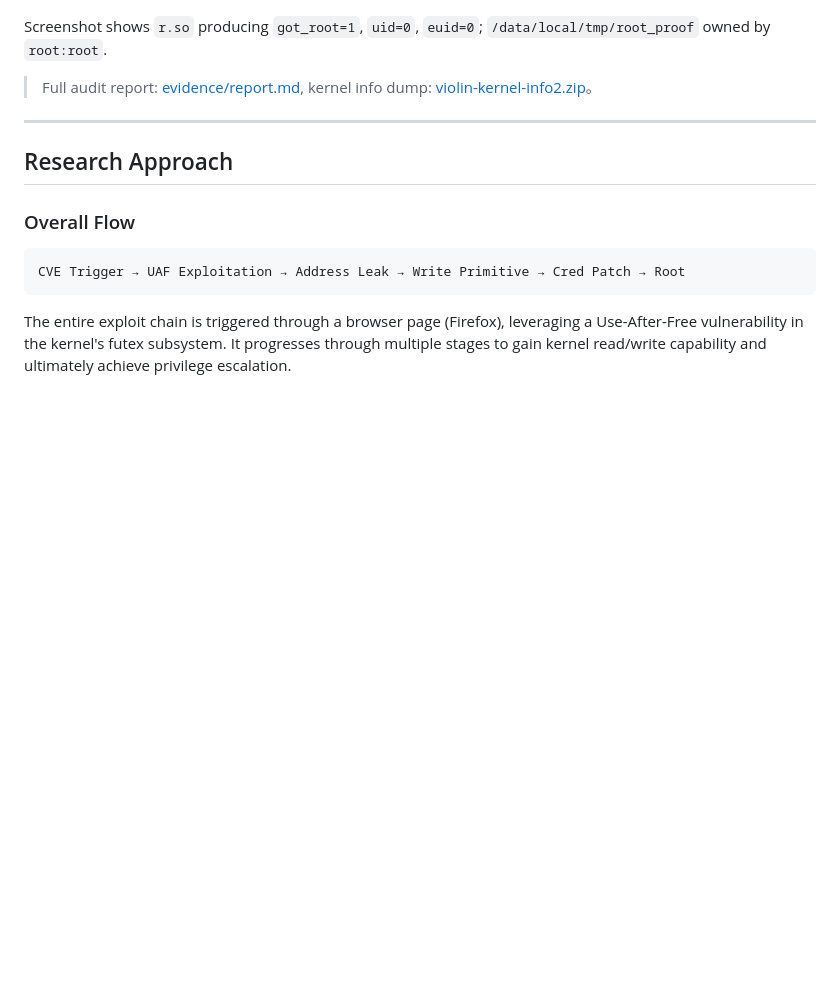
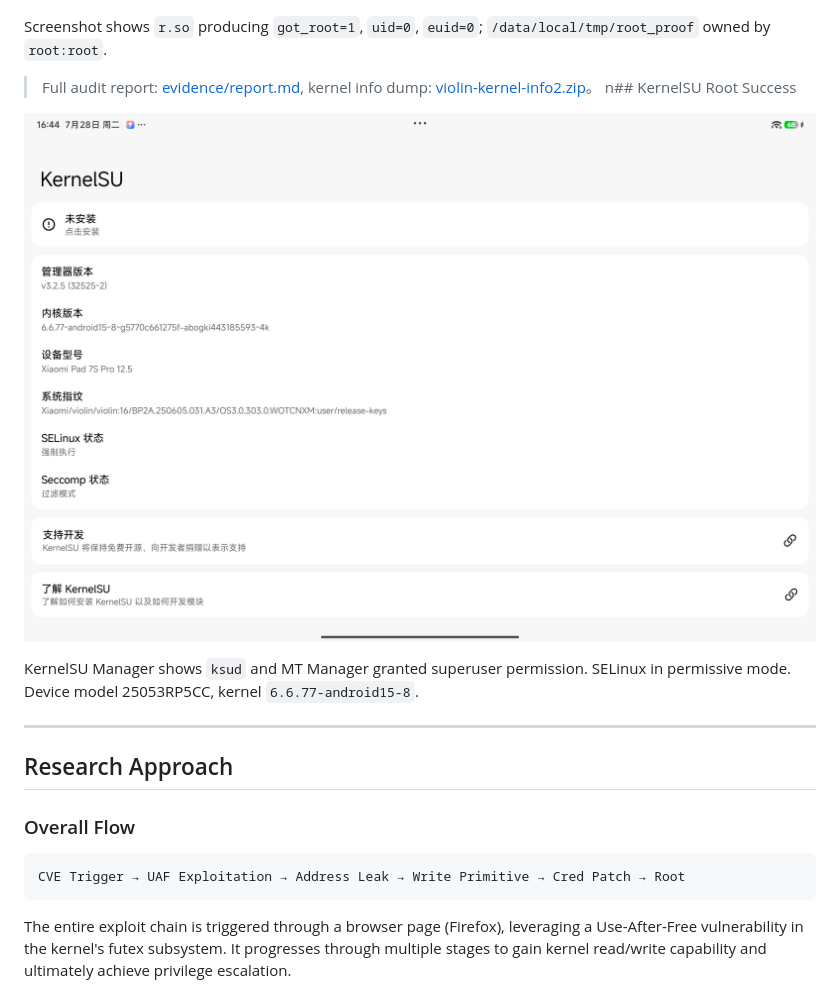
Before and after one commit to liang1228/ionstack-violin, a Markdown page: README_EN.md, the part around the change. Rendered like a GitHub page; pictures changed too: evidence/ksu-root-success.png (added); blank space fills up the shorter version.

```diff
--- a/README_EN.md
+++ b/README_EN.md
@@ -35,6 +35,11 @@ n## Root Evidence
 Screenshot shows `r.so` producing `got_root=1`, `uid=0`, `euid=0`; `/data/local/tmp/root_proof` owned by `root:root`.
 
 > Full audit report: [evidence/report.md](evidence/report.md), kernel info dump: [violin-kernel-info2.zip](evidence/violin-kernel-info2.zip)。
+n## KernelSU Root Success
+
+![KernelSU Root](evidence/ksu-root-success.png)
+
+KernelSU Manager shows `ksud` and MT Manager granted superuser permission. SELinux in permissive mode. Device model 25053RP5CC, kernel `6.6.77-android15-8`.
 
 ---
 
```
Also changed, not shown: README.md (+5 -0 lines).
